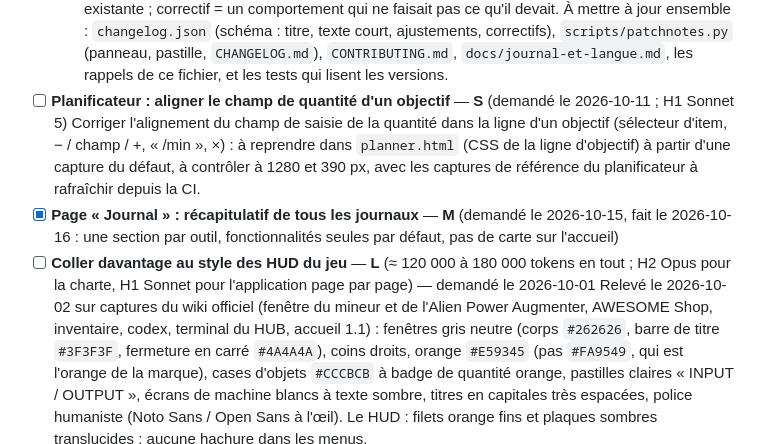
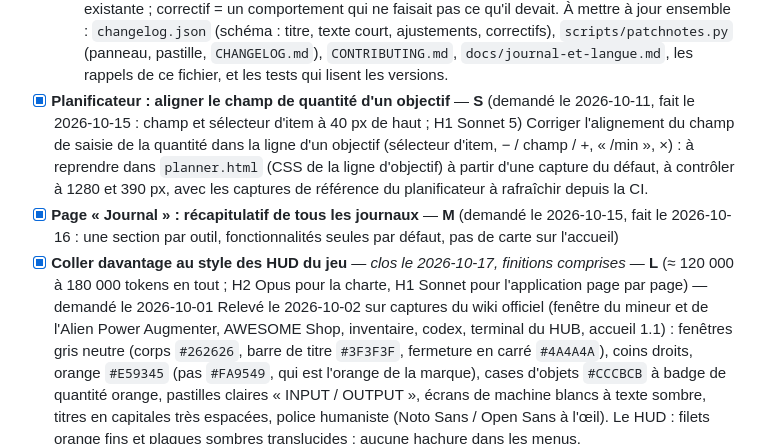
Before and after one commit to Volminoduro/ficsit-tools, a Markdown page: TODO.md, the part around one of its changes. Rendered like a GitHub page.

Commit message:
TODO : alignement de l'objectif et chantier HUD clos (#104)
Claude-Session: https://claude.ai/code/session_01UvCGcnqzi4ayMToRtApcG1

Co-authored-by: Claude <noreply@anthropic.com>

```diff
--- a/TODO.md
+++ b/TODO.md
@@ -23,10 +23,10 @@ Rappel : chaque évolution d'un outil passe par une entrée de `changelog.json`
   - **Qui décide du niveau** : je le propose dans chaque PR (avec la raison en une ligne) et le joueur corrige ; quand mes propositions collent sur plusieurs PR de suite, je tranche seul.
   - Règle de départ : fonctionnalité = le joueur peut faire quelque chose de nouveau, ou un comportement par défaut change ; ajustement = retouche, mise en page, perf d'une chose existante ; correctif = un comportement qui ne faisait pas ce qu'il devait.
   À mettre à jour ensemble : `changelog.json` (schéma : titre, texte court, ajustements, correctifs), `scripts/patchnotes.py` (panneau, pastille, `CHANGELOG.md`), `CONTRIBUTING.md`, `docs/journal-et-langue.md`, les rappels de ce fichier, et les tests qui lisent les versions.
-- [ ] **Planificateur : aligner le champ de quantité d'un objectif** — **S** (demandé le 2026-10-11 ; H1 Sonnet 5)
+- [x] **Planificateur : aligner le champ de quantité d'un objectif** — **S** (demandé le 2026-10-11, fait le 2026-10-15 : champ et sélecteur d'item à 40 px de haut ; H1 Sonnet 5)
   Corriger l'alignement du champ de saisie de la quantité dans la ligne d'un objectif (sélecteur d'item, − / champ / +, « /min », ×) : à reprendre dans `planner.html` (CSS de la ligne d'objectif) à partir d'une capture du défaut, à contrôler à 1280 et 390 px, avec les captures de référence du planificateur à rafraîchir depuis la CI.
 - [x] **Page « Journal » : récapitulatif de tous les journaux** — **M** (demandé le 2026-10-15, fait le 2026-10-16 : une section par outil, fonctionnalités seules par défaut, pas de carte sur l'accueil)
-- [ ] **Coller davantage au style des HUD du jeu** — **L** (≈ 120 000 à 180 000 tokens en tout ; H2 Opus pour la charte, H1 Sonnet pour l'application page par page) — demandé le 2026-10-01
+- [x] **Coller davantage au style des HUD du jeu** — *clos le 2026-10-17, finitions comprises* — **L** (≈ 120 000 à 180 000 tokens en tout ; H2 Opus pour la charte, H1 Sonnet pour l'application page par page) — demandé le 2026-10-01
   Relevé le 2026-10-02 sur captures du wiki officiel (fenêtre du mineur et de l'Alien Power Augmenter, AWESOME Shop, inventaire, codex, terminal du HUB, accueil 1.1) : fenêtres gris neutre (corps `#262626`, barre de titre `#3F3F3F`, fermeture en carré `#4A4A4A`), coins droits, orange `#E59345` (pas `#FA9549`, qui est l'orange de la marque), cases d'objets `#CCCBCB` à badge de quantité orange, pastilles claires « INPUT / OUTPUT », écrans de machine blancs à texte sombre, titres en capitales très espacées, police humaniste (Noto Sans / Open Sans à l'œil). Le HUD : filets orange fins et plaques sombres translucides ; aucune hachure dans les menus.
   1. [x] **Charte commune** (fait le 2026-10-02) : `commun/ficsit-hud.css` (variables `--f-*`, composants fenêtre, bandeau, bouton, case d'objet, étiquette, écran, jauge, onglets, tableau), en tête du bloc commun ; dock, grille de paliers, « Ma partie » et journal des révisions repris dessus (le journal n'a plus d'habillage par page dans `patchnotes.py`).
   2. [x] **Palette et polices des 8 pages** (fait le 2026-10-02) : les variables locales renvoient à la charte, couleurs codées en dur remplacées, Saira Condensed / Barlow / Rajdhani remplacées par Noto Sans (titres resserrés à 87,5 % par l'axe de chasse), hachures → filet orange, coins coupés → coins droits. Polices de secours étroites (Arial, Liberation Sans) avant `system-ui` : sans Google Fonts, DejaVu Sans faisait déborder le mémo et le broyeur à 320 px.
```
Also changed, not shown: other parts of TODO.md (+1 -1 lines).
